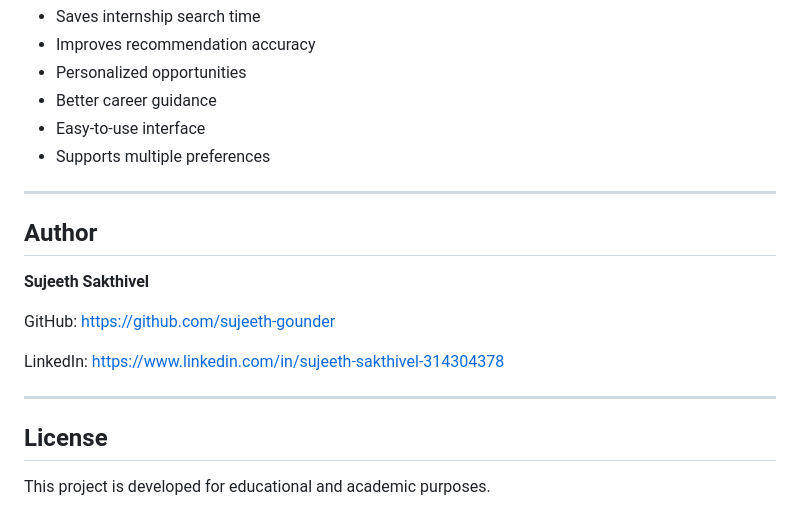
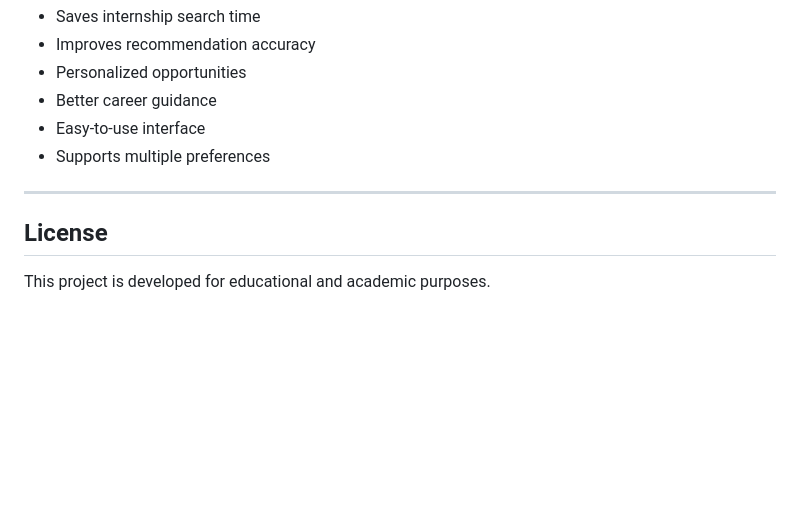
Before and after one commit to lavanya370/AI-Based-Internship-Recommendation-Engine-for-PM-Internship-Scheme, a Markdown page: README.md, the part around the change. Drawn GitHub-style; blank space fills up the shorter version.

Commit message:
Remove author details from README
Removed author section from README.md.

```diff
--- a/README.md
+++ b/README.md
@@ -279,16 +279,6 @@ npm run build
 
 ---
 
-## Author
-
-**Sujeeth Sakthivel**
-
-GitHub: https://github.com/sujeeth-gounder
-
-LinkedIn: https://www.linkedin.com/in/sujeeth-sakthivel-314304378
-
----
-
 ## License
 
 This project is developed for educational and academic purposes.
```
